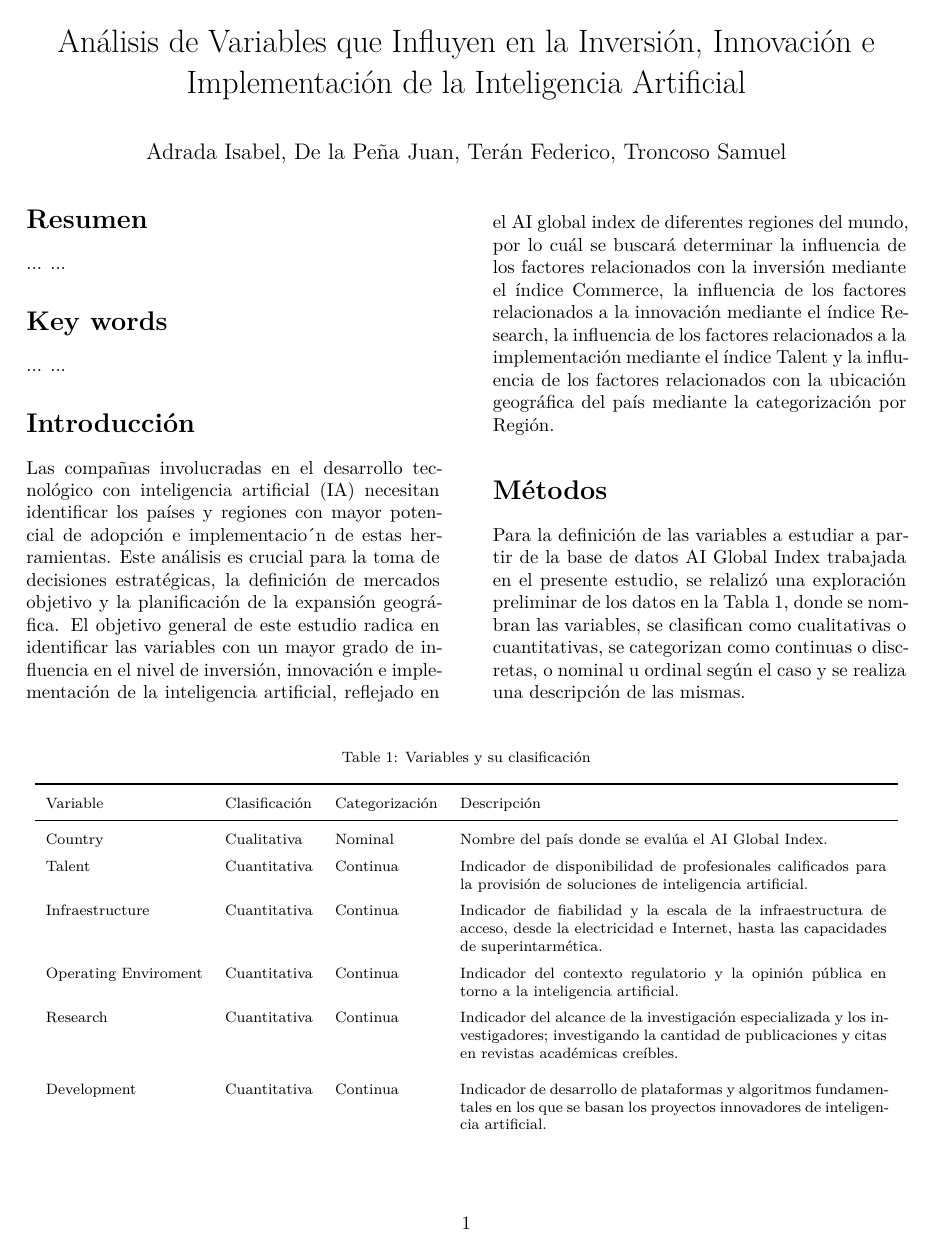
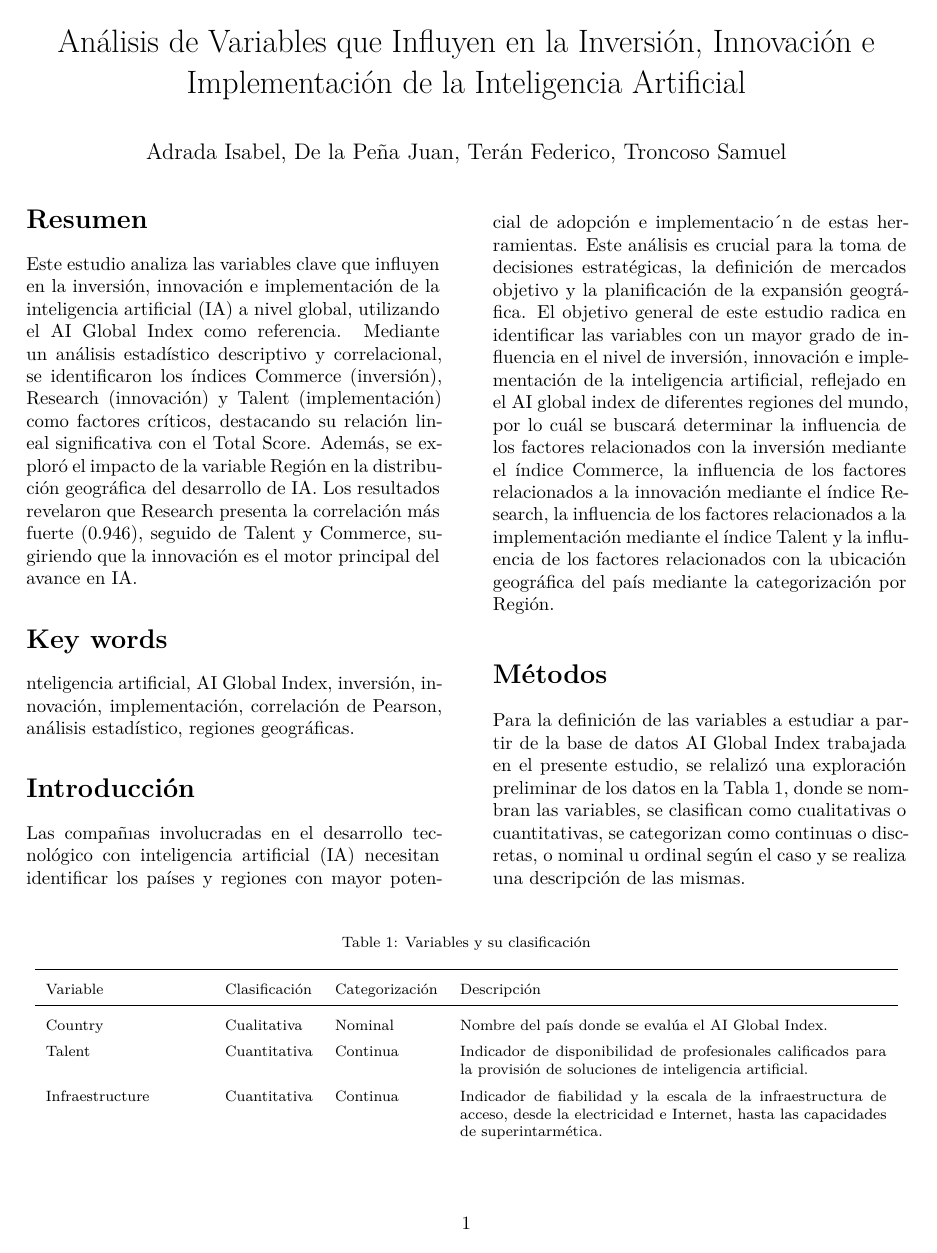
Before and after one commit to isabel-adrada/avance2-proyecto, an R Markdown document (Avance 2 - Proyecto.Rmd): page 1 of 3. Rendered offline with R 4.5, knitr and Pandoc, then LaTeX, with nearby package versions.

Commit message:
resumen y keywords

````diff
--- a/Avance 2 - Proyecto.Rmd
+++ b/Avance 2 - Proyecto.Rmd
@@ -1,15 +1,22 @@
 ---
-title: "Análisis de Variables que Influyen en la Inversión, Innovación e Implementación de la Inteligencia Artificial"
+title: Análisis de Variables que Influyen en la Inversión, Innovación e Implementación
+  de la Inteligencia Artificial
 author: "Adrada Isabel, De la Peña Juan, Terán Federico, Troncoso Samuel"
 output:
   pdf_document:
     latex_engine: xelatex
     keep_tex: true
-    extra_dependencies: ["booktabs", "array", "float", "longtable"]
+    extra_dependencies:
+    - booktabs
+    - array
+    - float
+    - longtable
+  html_document:
+    df_print: paged
 header-includes:
-  - \usepackage{multicol}
-  - \usepackage{longtable}
-  - \setlength{\columnsep}{1cm}
+- \usepackage{multicol}
+- \usepackage{longtable}
+- \setlength{\columnsep}{1cm}
 ---
 
 ```{r setup, include=FALSE}
@@ -26,12 +33,11 @@ library(readr)
 \begin{multicols}{2}
 
 \section{Resumen}
-...
-...
+Este estudio analiza las variables clave que influyen en la inversión, innovación e implementación de la inteligencia artificial (IA) a nivel global, utilizando el AI Global Index como referencia. Mediante un análisis estadístico descriptivo y correlacional, se identificaron los índices Commerce (inversión), Research (innovación) y Talent (implementación) como factores críticos, destacando su relación lineal significativa con el Total Score. Además, se exploró el impacto de la variable Región en la distribución geográfica del desarrollo de IA. Los resultados revelaron que Research presenta la correlación más fuerte (0.946), seguido de Talent y Commerce, sugiriendo que la innovación es el motor principal del avance en IA.
+
 
 \section{Key words}
-...
-...
+nteligencia artificial, AI Global Index, inversión, innovación, implementación, correlación de Pearson, análisis estadístico, regiones geográficas.
 
 \section{Introducción}
 Las compañıas involucradas en el desarrollo tecnológico con inteligencia artificial (IA) necesitan identificar los países y regiones con mayor potencial de adopción e implementacio ́n de estas herramientas. Este análisis es crucial para la toma de decisiones estratégicas, la definición de mercados objetivo y la planificación de la expansión geográfica. El objetivo general de este estudio radica en identificar las variables con un mayor grado de influencia en el nivel de inversión, innovación e implementación de la inteligencia artificial, reflejado en el AI global index de diferentes regiones del mundo, por lo cuál se buscará determinar la influencia de los factores relacionados con la inversión mediante el índice Commerce, la influencia de los factores relacionados a la innovación mediante el índice Research, la influencia de los factores relacionados a la implementación mediante el índice Talent y la influencia de los factores relacionados con la ubicación geográfica del país mediante la categorización por Región.
````
Also changed, not shown: Avance-2---Proyecto.html (added), Avance-2---Proyecto.pdf, Avance-2---Proyecto.tex, Avance-2---Proyecto_files/figure-latex/figura2-1.pdf (added), Avance-2---Proyecto_files/figure-latex/figura3-1.pdf (added), Avance-2---Proyecto_files/figure-latex/unnamed-chunk-1-1.pdf (added), figura1.png, Avance 2 - Proyecto.Rmd (3 more changed lines).
